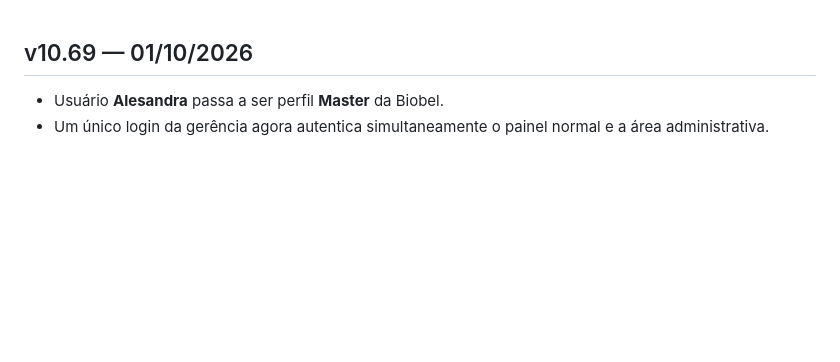
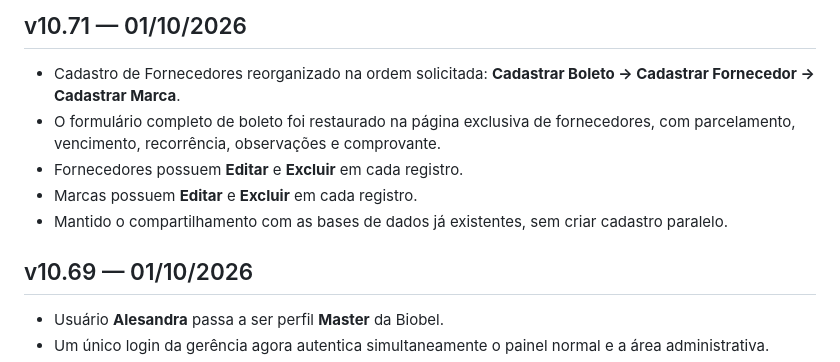
Before and after one commit to jhoncorretor2025-blip/biobel-site, a Markdown page: docs/CHANGELOG.md, the part around the change. Rendered like a GitHub page; blank space fills up the shorter version.

Commit message:
v10.71 - registrar novo fluxo de cadastro

```diff
--- a/docs/CHANGELOG.md
+++ b/docs/CHANGELOG.md
@@ -1,3 +1,10 @@
+## v10.71 — 01/10/2026
+- Cadastro de Fornecedores reorganizado na ordem solicitada: **Cadastrar Boleto → Cadastrar Fornecedor → Cadastrar Marca**.
+- O formulário completo de boleto foi restaurado na página exclusiva de fornecedores, com parcelamento, vencimento, recorrência, observações e comprovante.
+- Fornecedores possuem **Editar** e **Excluir** em cada registro.
+- Marcas possuem **Editar** e **Excluir** em cada registro.
+- Mantido o compartilhamento com as bases de dados já existentes, sem criar cadastro paralelo.
+
 ## v10.69 — 01/10/2026
 - Usuário **Alesandra** passa a ser perfil **Master** da Biobel.
 - Um único login da gerência agora autentica simultaneamente o painel normal e a área administrativa.
```
